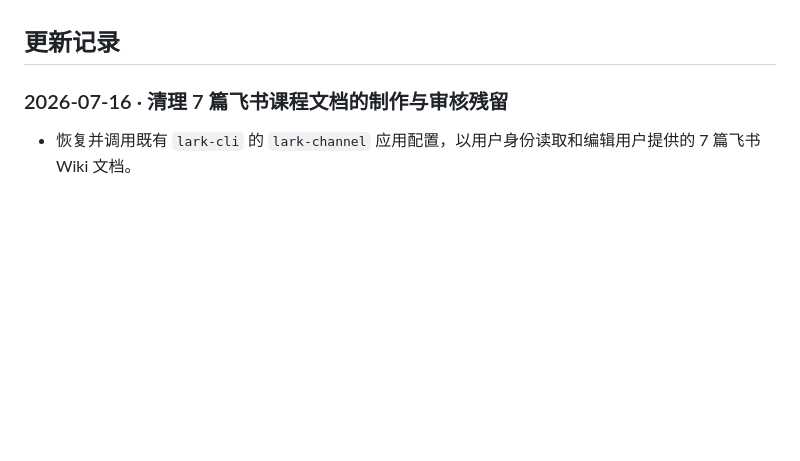
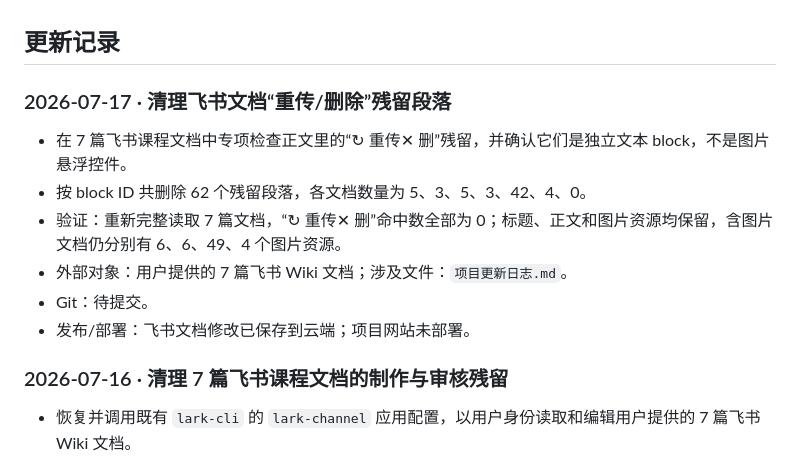
Before and after one commit to huiMiluMilu/jiaoxuewendang, a Markdown page: 游戏化小白教程/项目更新日志.md, the part around the change. Drawn GitHub-style; blank space fills up the shorter version.

Commit message:
Log Feishu retransmit label cleanup

```diff
--- a/游戏化小白教程/项目更新日志.md
+++ b/游戏化小白教程/项目更新日志.md
@@ -11,6 +11,15 @@
 - 尚未提交或尚未部署的操作要明确标注，不能把计划写成已完成。
 
 ## 更新记录
+
+### 2026-07-17 · 清理飞书文档“重传/删除”残留段落
+
+- 在 7 篇飞书课程文档中专项检查正文里的“↻ 重传✕ 删”残留，并确认它们是独立文本 block，不是图片悬浮控件。
+- 按 block ID 共删除 62 个残留段落，各文档数量为 5、3、5、3、42、4、0。
+- 验证：重新完整读取 7 篇文档，“↻ 重传✕ 删”命中数全部为 0；标题、正文和图片资源均保留，含图片文档仍分别有 6、6、49、4 个图片资源。
+- 外部对象：用户提供的 7 篇飞书 Wiki 文档；涉及文件：`项目更新日志.md`。
+- Git：待提交。
+- 发布/部署：飞书文档修改已保存到云端；项目网站未部署。
 
 ### 2026-07-16 · 清理 7 篇飞书课程文档的制作与审核残留
 
```
